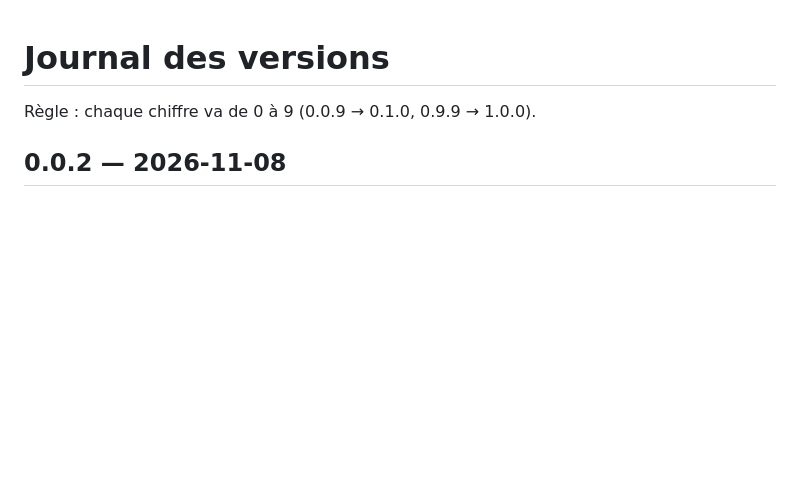
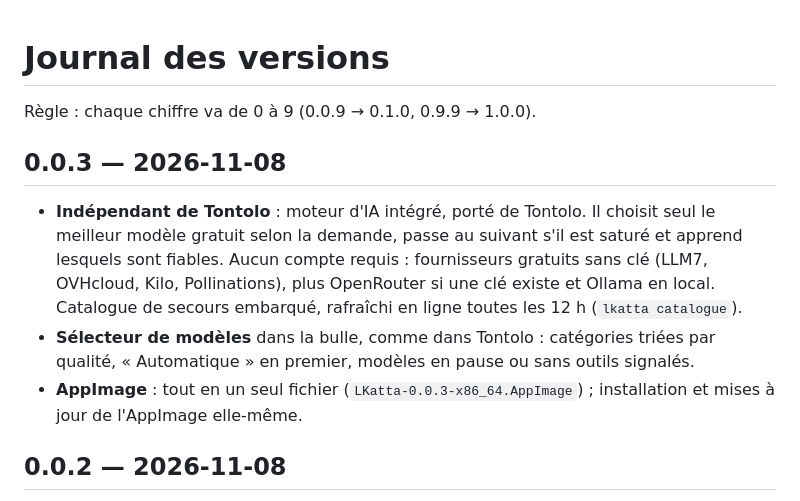
Before and after one commit to raantss18/L-Katta, a Markdown page: CHANGELOG.md, the part around the change. Rendered like a GitHub page; blank space fills up the shorter version.

```diff
--- a/CHANGELOG.md
+++ b/CHANGELOG.md
@@ -1,6 +1,18 @@
 # Journal des versions
 
 Règle : chaque chiffre va de 0 à 9 (0.0.9 → 0.1.0, 0.9.9 → 1.0.0).
+
+## 0.0.3 — 2026-11-08
+
+- **Indépendant de Tontolo** : moteur d'IA intégré, porté de Tontolo. Il choisit seul le
+  meilleur modèle gratuit selon la demande, passe au suivant s'il est saturé et apprend
+  lesquels sont fiables. Aucun compte requis : fournisseurs gratuits sans clé (LLM7,
+  OVHcloud, Kilo, Pollinations), plus OpenRouter si une clé existe et Ollama en local.
+  Catalogue de secours embarqué, rafraîchi en ligne toutes les 12 h (`lkatta catalogue`).
+- **Sélecteur de modèles** dans la bulle, comme dans Tontolo : catégories triées par
+  qualité, « Automatique » en premier, modèles en pause ou sans outils signalés.
+- **AppImage** : tout en un seul fichier (`LKatta-0.0.3-x86_64.AppImage`) ; installation
+  et mises à jour de l'AppImage elle-même.
 
 ## 0.0.2 — 2026-11-08
 
```
Also changed, not shown: CLAUDE.md (+4 -0 lines), README.md (+15 -13 lines), docs/modeles.png, 7 other files.
